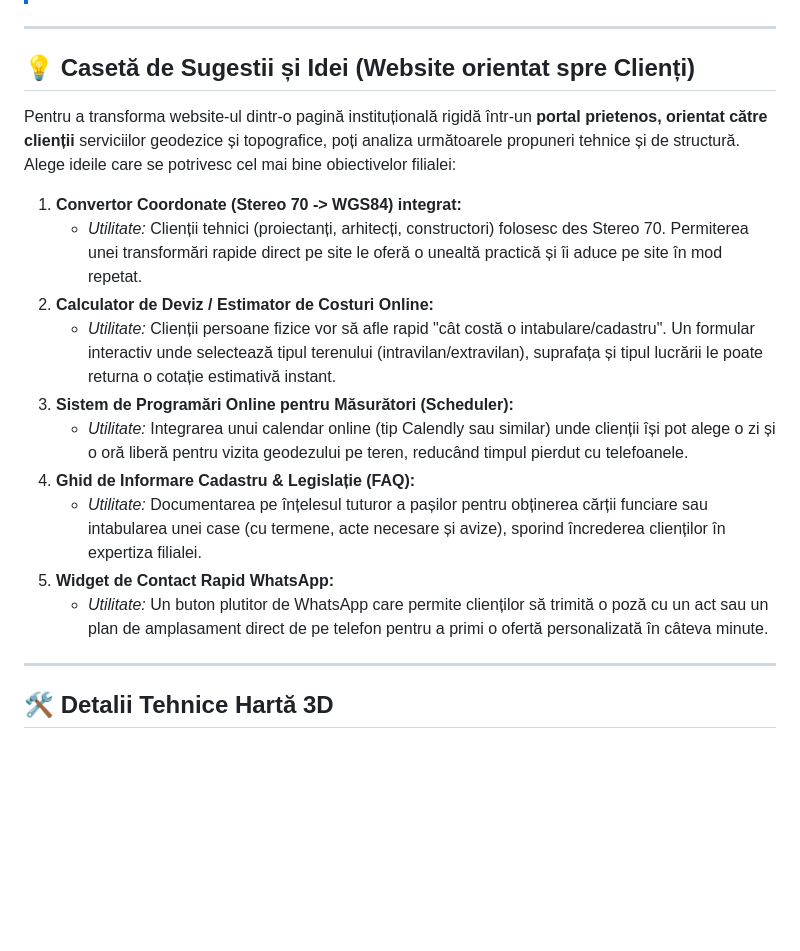
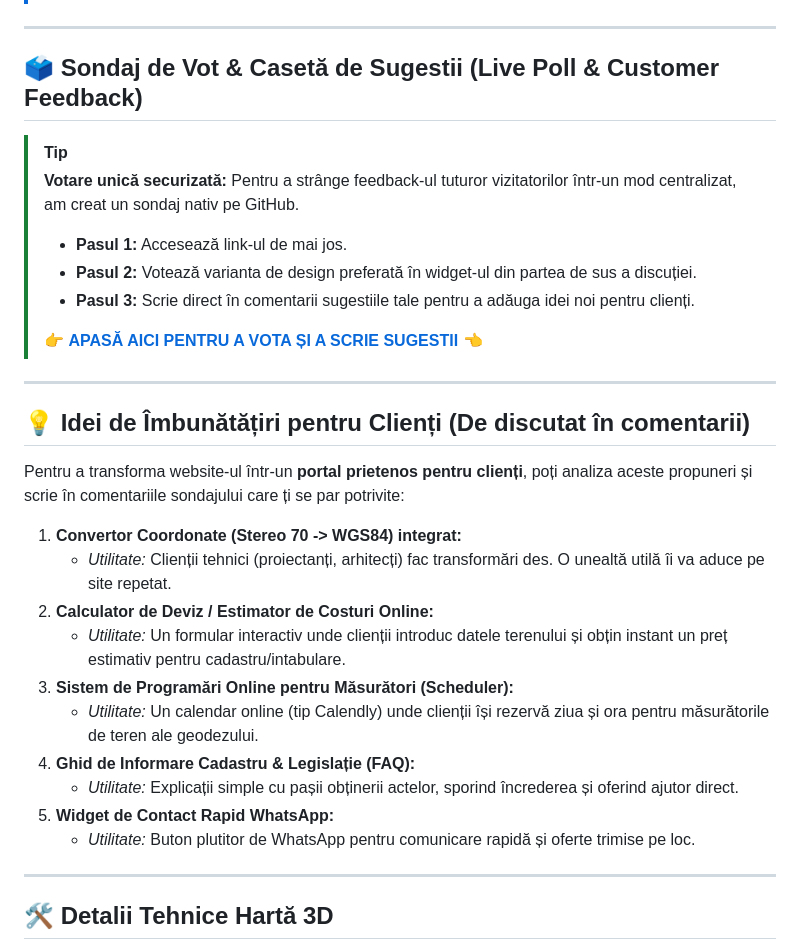
Before and after one commit to lefterpatrickandrei-sketch/ugr-sector1-website, a Markdown page: README.md, the part around the change. GitHub-like rendering; blank space fills up the shorter version.

Commit message:
Update README.md with live GitHub Discussions poll and suggestions link

```diff
--- a/README.md
+++ b/README.md
@@ -24,20 +24,32 @@ Pentru a vizualiza propunerile de design și a le compara cu versiunea inițial
 
 ---
 
-## 💡 Casetă de Sugestii și Idei (Website orientat spre Clienți)
+## 🗳️ Sondaj de Vot & Casetă de Sugestii (Live Poll & Customer Feedback)
 
-Pentru a transforma website-ul dintr-o pagină instituțională rigidă într-un **portal prietenos, orientat către clienții** serviciilor geodezice și topografice, poți analiza următoarele propuneri tehnice și de structură. Alege ideile care se potrivesc cel mai bine obiectivelor filialei:
+> [!TIP]
+> **Votare unică securizată:** Pentru a strânge feedback-ul tuturor vizitatorilor într-un mod centralizat, am creat un sondaj nativ pe GitHub.
+>
+> * **Pasul 1:** Accesează link-ul de mai jos.
+> * **Pasul 2:** Votează varianta de design preferată în widget-ul din partea de sus a discuției.
+> * **Pasul 3:** Scrie direct în comentarii sugestiile tale pentru a adăuga idei noi pentru clienți.
+>
+> 👉 **[APASĂ AICI PENTRU A VOTA ȘI A SCRIE SUGESTII](https://github.com/lefterpatrickandrei-sketch/ugr-sector1-website/discussions/1)** 👈
+
+---
+
+## 💡 Idei de Îmbunătățiri pentru Clienți (De discutat în comentarii)
+Pentru a transforma website-ul într-un **portal prietenos pentru clienți**, poți analiza aceste propuneri și scrie în comentariile sondajului care ți se par potrivite:
 
 1. **Convertor Coordonate (Stereo 70 -> WGS84) integrat:**
-   * *Utilitate:* Clienții tehnici (proiectanți, arhitecți, constructori) folosesc des Stereo 70. Permiterea unei transformări rapide direct pe site le oferă o unealtă practică și îi aduce pe site în mod repetat.
+   * *Utilitate:* Clienții tehnici (proiectanți, arhitecți) fac transformări des. O unealtă utilă îi va aduce pe site repetat.
 2. **Calculator de Deviz / Estimator de Costuri Online:**
-   * *Utilitate:* Clienții persoane fizice vor să afle rapid "cât costă o intabulare/cadastru". Un formular interactiv unde selectează tipul terenului (intravilan/extravilan), suprafața și tipul lucrării le poate returna o cotație estimativă instant.
+   * *Utilitate:* Un formular interactiv unde clienții introduc datele terenului și obțin instant un preț estimativ pentru cadastru/intabulare.
 3. **Sistem de Programări Online pentru Măsurători (Scheduler):**
-   * *Utilitate:* Integrarea unui calendar online (tip Calendly sau similar) unde clienții își pot alege o zi și o oră liberă pentru vizita geodezului pe teren, reducând timpul pierdut cu telefoanele.
+   * *Utilitate:* Un calendar online (tip Calendly) unde clienții își rezervă ziua și ora pentru măsurătorile de teren ale geodezului.
 4. **Ghid de Informare Cadastru & Legislație (FAQ):**
-   * *Utilitate:* Documentarea pe înțelesul tuturor a pașilor pentru obținerea cărții funciare sau intabularea unei case (cu termene, acte necesare și avize), sporind încrederea clienților în expertiza filialei.
+   * *Utilitate:* Explicații simple cu pașii obținerii actelor, sporind încrederea și oferind ajutor direct.
 5. **Widget de Contact Rapid WhatsApp:**
-   * *Utilitate:* Un buton plutitor de WhatsApp care permite clienților să trimită o poză cu un act sau un plan de amplasament direct de pe telefon pentru a primi o ofertă personalizată în câteva minute.
+   * *Utilitate:* Buton plutitor de WhatsApp pentru comunicare rapidă și oferte trimise pe loc.
 
 ---
 
```
